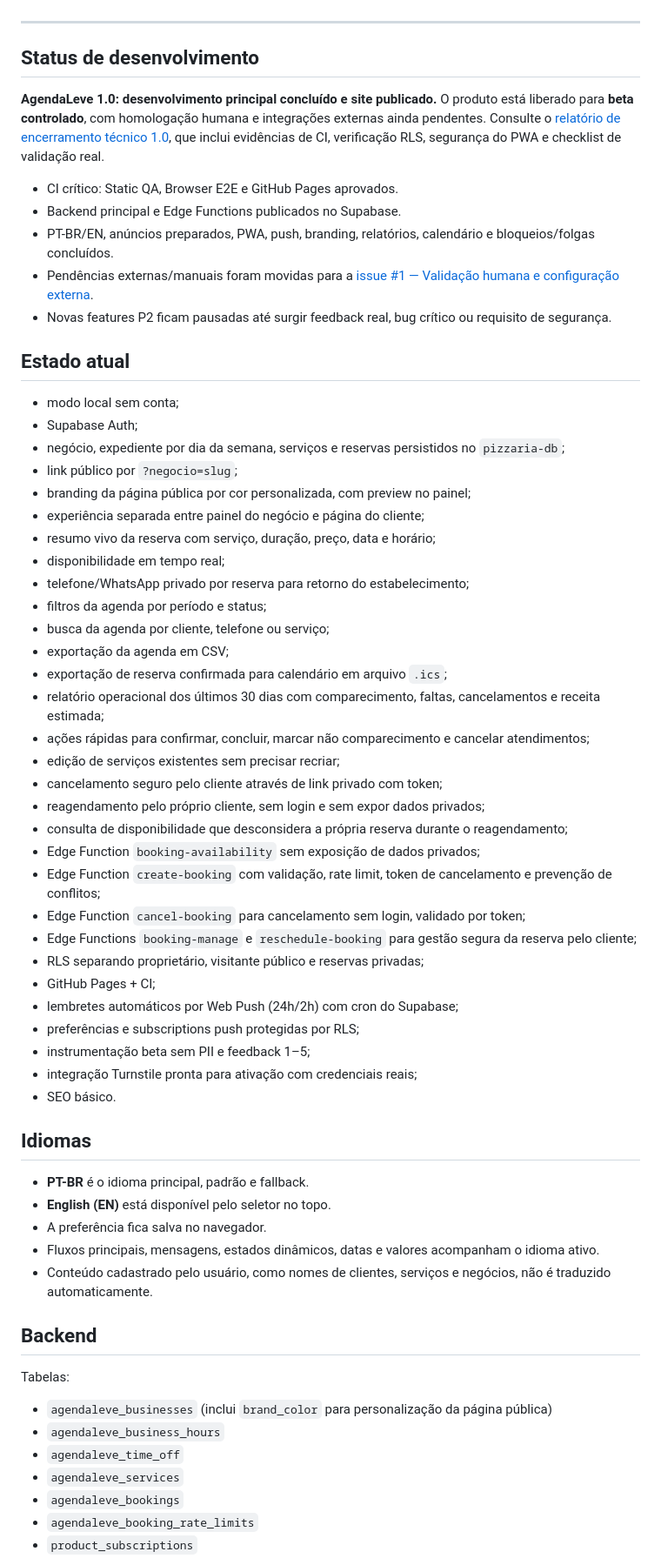
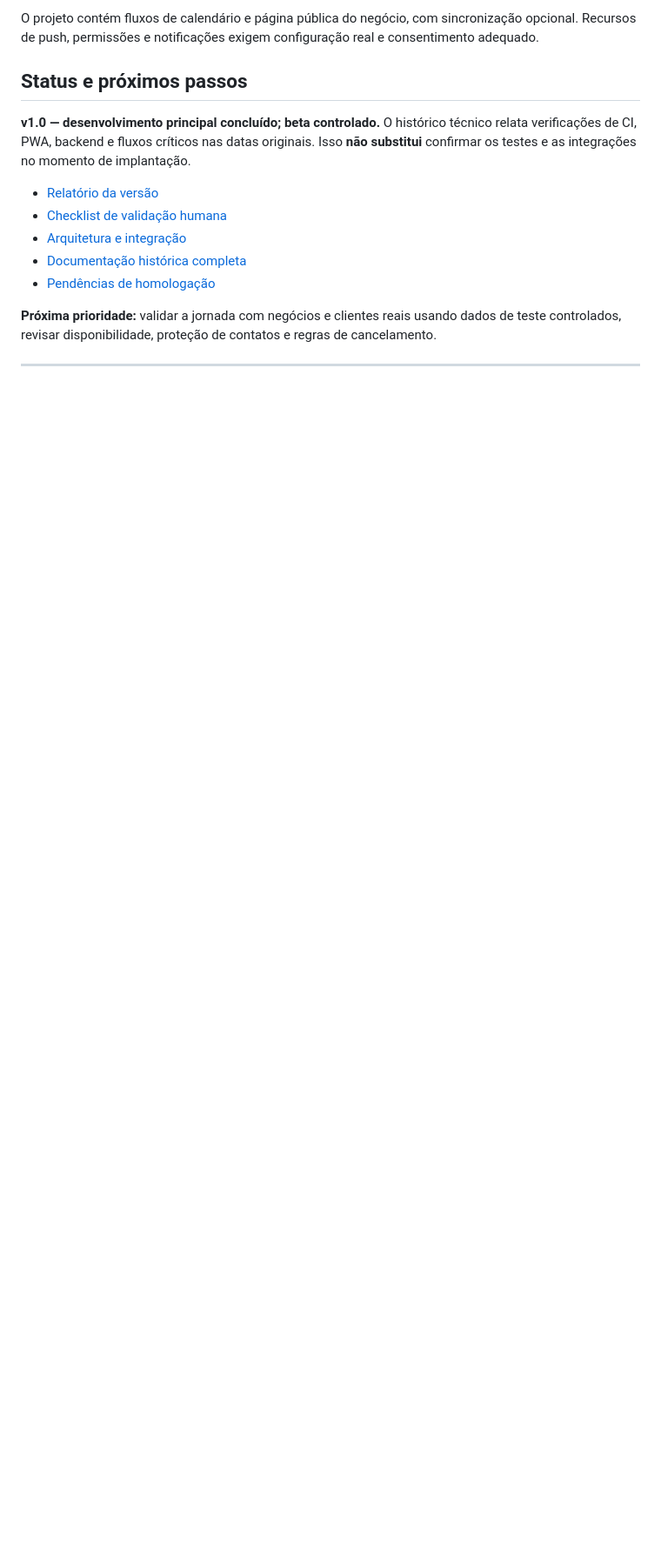
Before and after one commit to HelioConde/agendaleve, a Markdown page: README.md, the part around one of its changes. Shown at 87% size. Rendered like a GitHub page; blank space fills up the shorter version.

Commit message:
docs(agendaleve): consolidar onboarding e guia de uso, mantendo histórico

```diff
--- a/README.md
+++ b/README.md
@@ -34,65 +66,16 @@ Abra `http://localhost:8000`. Para validar testes de navegador, use `npm install
+O projeto contém fluxos de calendário e página pública do negócio, com sincronização opcional. Recursos de push, permissões e notificações exigem configuração real e consentimento adequado.
+
+## Status e próximos passos
+
+**v1.0 — desenvolvimento principal concluído; beta controlado.** O histórico técnico relata verificações de CI, PWA, backend e fluxos críticos nas datas originais. Isso **não substitui** confirmar os testes e as integrações no momento de implantação.
+
+- [Relatório da versão](RELEASE_V1.md)
+- [Checklist de validação humana](VALIDACAO_BETA.md)
+- [Arquitetura e integração](FULLSTACK.md)
+- [Documentação histórica completa](docs/README_HISTORY_2026-10-27.md)
+- [Pendências de homologação](https://github.com/HelioConde/agendaleve/issues/1)
+
+**Próxima prioridade:** validar a jornada com negócios e clientes reais usando dados de teste controlados, revisar disponibilidade, proteção de contatos e regras de cancelamento.
 
 ---
 
-## Status de desenvolvimento
-
-**AgendaLeve 1.0: desenvolvimento principal concluído e site publicado.** O produto está liberado para **beta controlado**, com homologação humana e integrações externas ainda pendentes. Consulte o [relatório de encerramento técnico 1.0](RELEASE_V1.md), que inclui evidências de CI, verificação RLS, segurança do PWA e checklist de validação real.
-
-- CI crítico: Static QA, Browser E2E e GitHub Pages aprovados.
-- Backend principal e Edge Functions publicados no Supabase.
-- PT-BR/EN, anúncios preparados, PWA, push, branding, relatórios, calendário e bloqueios/folgas concluídos.
-- Pendências externas/manuais foram movidas para a [issue #1 — Validação humana e configuração externa](https://github.com/HelioConde/agendaleve/issues/1).
-- Novas features P2 ficam pausadas até surgir feedback real, bug crítico ou requisito de segurança.
-
-## Estado atual
-
-- modo local sem conta;
-- Supabase Auth;
-- negócio, expediente por dia da semana, serviços e reservas persistidos no `pizzaria-db`;
-- link público por `?negocio=slug`;
-- branding da página pública por cor personalizada, com preview no painel;
-- experiência separada entre painel do negócio e página do cliente;
-- resumo vivo da reserva com serviço, duração, preço, data e horário;
-- disponibilidade em tempo real;
-- telefone/WhatsApp privado por reserva para retorno do estabelecimento;
-- filtros da agenda por período e status;
-- busca da agenda por cliente, telefone ou serviço;
-- exportação da agenda em CSV;
-- exportação de reserva confirmada para calendário em arquivo `.ics`;
-- relatório operacional dos últimos 30 dias com comparecimento, faltas, cancelamentos e receita estimada;
-- ações rápidas para confirmar, concluir, marcar não comparecimento e cancelar atendimentos;
-- edição de serviços existentes sem precisar recriar;
-- cancelamento seguro pelo cliente através de link privado com token;
-- reagendamento pelo próprio cliente, sem login e sem expor dados privados;
-- consulta de disponibilidade que desconsidera a própria reserva durante o reagendamento;
-- Edge Function `booking-availability` sem exposição de dados privados;
-- Edge Function `create-booking` com validação, rate limit, token de cancelamento e prevenção de conflitos;
-- Edge Function `cancel-booking` para cancelamento sem login, validado por token;
-- Edge Functions `booking-manage` e `reschedule-booking` para gestão segura da reserva pelo cliente;
-- RLS separando proprietário, visitante público e reservas privadas;
-- GitHub Pages + CI;
-- lembretes automáticos por Web Push (24h/2h) com cron do Supabase;
-- preferências e subscriptions push protegidas por RLS;
-- instrumentação beta sem PII e feedback 1–5;
-- integração Turnstile pronta para ativação com credenciais reais;
-- SEO básico.
-
-## Idiomas
-
-- **PT-BR** é o idioma principal, padrão e fallback.
-- **English (EN)** está disponível pelo seletor no topo.
-- A preferência fica salva no navegador.
-- Fluxos principais, mensagens, estados dinâmicos, datas e valores acompanham o idioma ativo.
-- Conteúdo cadastrado pelo usuário, como nomes de clientes, serviços e negócios, não é traduzido automaticamente.
-
-## Backend
-
-Tabelas:
-- `agendaleve_businesses` (inclui `brand_color` para personalização da página pública)
-- `agendaleve_business_hours`
-- `agendaleve_time_off`
-- `agendaleve_services`
-- `agendaleve_bookings`
-- `agendaleve_booking_rate_limits`
-- `product_subscriptions`
-
```
Also changed, not shown: other parts of README.md (+48 -64 lines).
